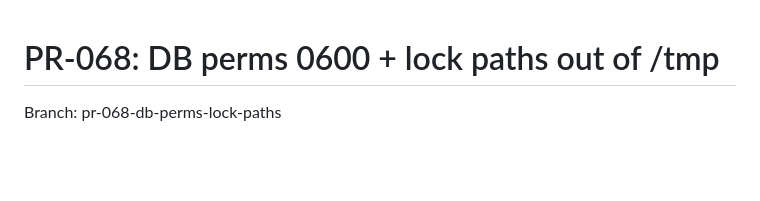
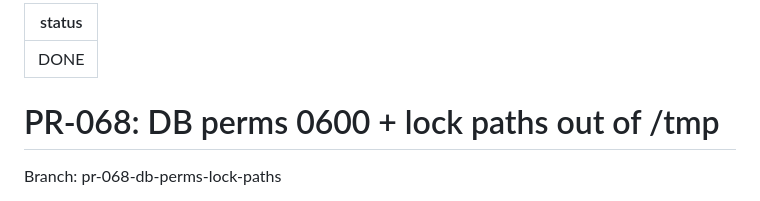
Before and after one commit to AlexBomber12/megaraid-dashboard, a Markdown page: tasks/PR-068.md, the part around the change. Drawn GitHub-style; blank space fills up the shorter version.

Commit message:
[STATUS] PR-068 marked DONE: PR merged
[skip ci]

```diff
--- a/tasks/PR-068.md
+++ b/tasks/PR-068.md
@@ -1,3 +1,7 @@
+---
+status: DONE
+---
+
 # PR-068: DB perms 0600 + lock paths out of /tmp
 
 Branch: pr-068-db-perms-lock-paths
```
